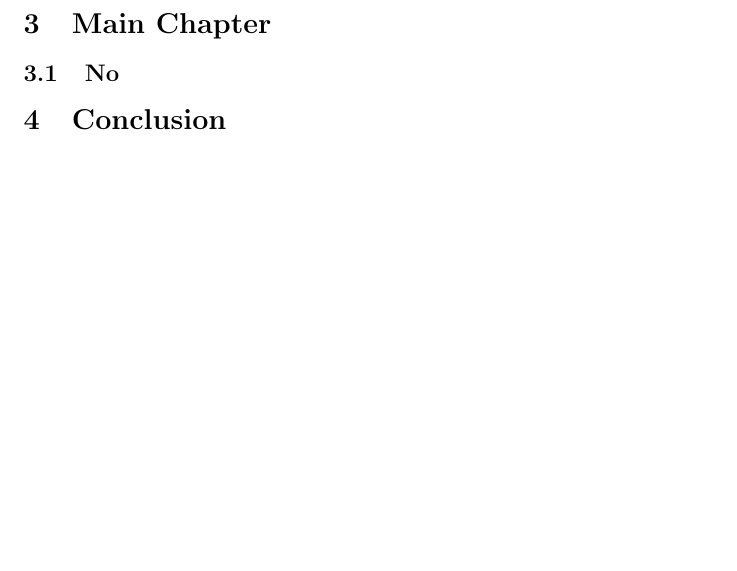
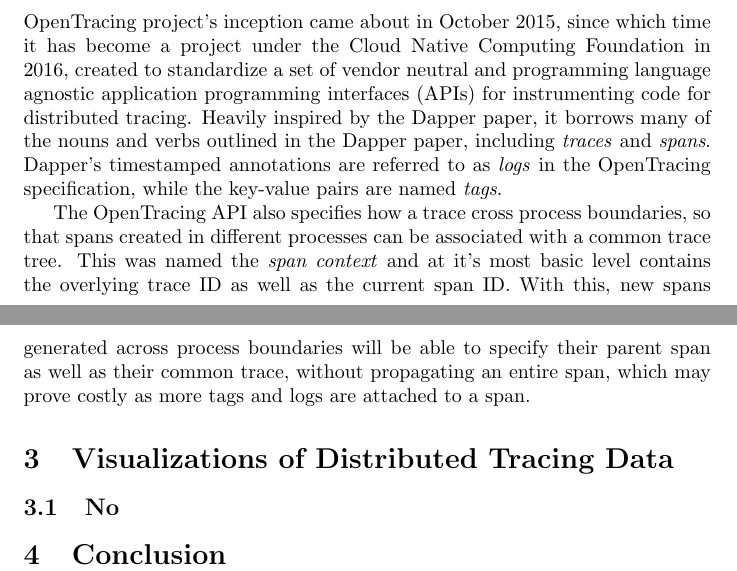
Before and after one commit to Strum355/FYP-Distributed-Tracing, a LaTeX document (Extended-Abstract.tex): part of page 4 of 4 before the commit and two parts of pages 3 and 4 of 4 after it, the two joined at a grey line, cut at the place of the change, the shorter picture padded with empty space. Compiled offline with pdfLaTeX.

Commit message:
opentracing background

```diff
--- a/Extended-Abstract.tex
+++ b/Extended-Abstract.tex
@@ -63,11 +63,22 @@
 
 
         \subsection{OpenTracing}
+        OpenTracing project's inception came about in October 2015, since which time it has become a project under the Cloud Native
+        Computing Foundation in 2016, created to standardize a set of vendor neutral and programming language agnostic
+        application programming interfaces (APIs) for instrumenting code for distributed tracing. Heavily inspired by the Dapper
+        paper, it borrows many of the nouns and verbs outlined in the Dapper paper, including \textit{traces} and \textit{spans}.
+        Dapper's timestamped annotations are referred to as \textit{logs} in the OpenTracing specification, while the key-value pairs
+        are named \textit{tags}.
 
-        \newpage
+        The OpenTracing API also specifies how a trace cross process boundaries, so that spans created in different processes can be
+        associated with a common trace tree. This was named the \textit{span context} and at it's most basic level contains the
+        overlying trace ID as well as the current span ID. With this, new spans generated across process boundaries will be able
+        to specify their parent span as well as their common trace, without propagating an entire span, which may prove costly as more
+        tags and logs are attached to a span.
 
 
-    \section{Main Chapter}
+
+    \section{Visualizations of Distributed Tracing Data}
 
     \subsection{No}
 
```
Also changed, not shown: Extended-Abstract.pdf, Extended-Abstract.tex (14 more changed lines).
